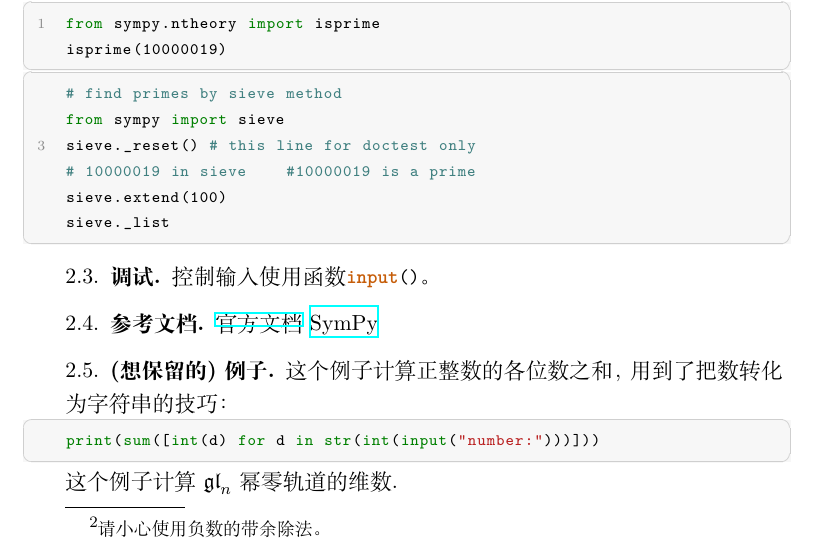
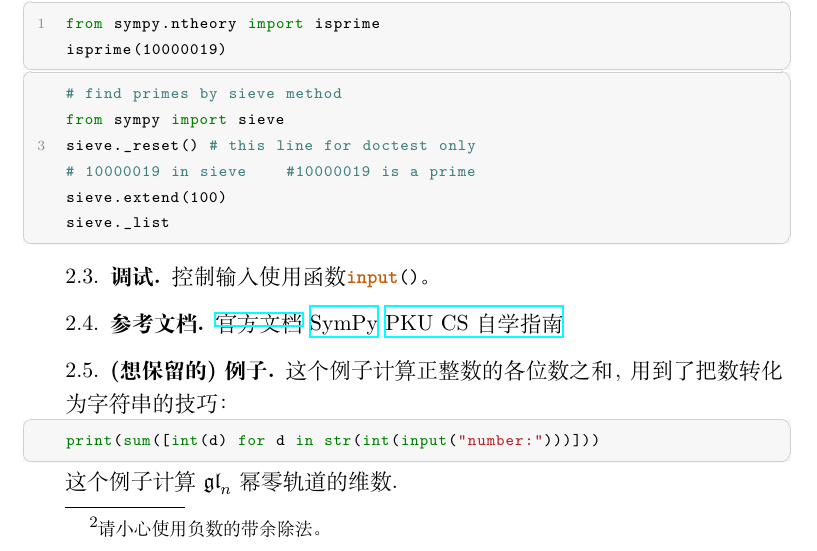
Before and after one commit to ramified/codelearning, a LaTeX paper (code.tex): part of page 3 of 17, cut so that both start at the same text. Compiled offline with XeLaTeX.

Commit message:
add a link

```diff
--- a/code.tex
+++ b/code.tex
@@ -322,6 +322,7 @@ sieve._list
 \subsection{参考文档}
 \href{https://docs.python.org/zh-cn/3/tutorial/index.html}{官方文档}
 \href{https://docs.sympy.org/latest/tutorial/index.html#tutorial}{SymPy}
+\href{https://pkuflyingpig.github.io/pku-cs-self-learning/}{PKU CS自学指南}
 \subsection{(想保留的)例子}
 这个例子计算正整数的各位数之和，用到了把数转化为字符串的技巧：
 \begin{lstlisting}[language=iPython]
```
Also changed, not shown: code.pdf, 2 other files.
